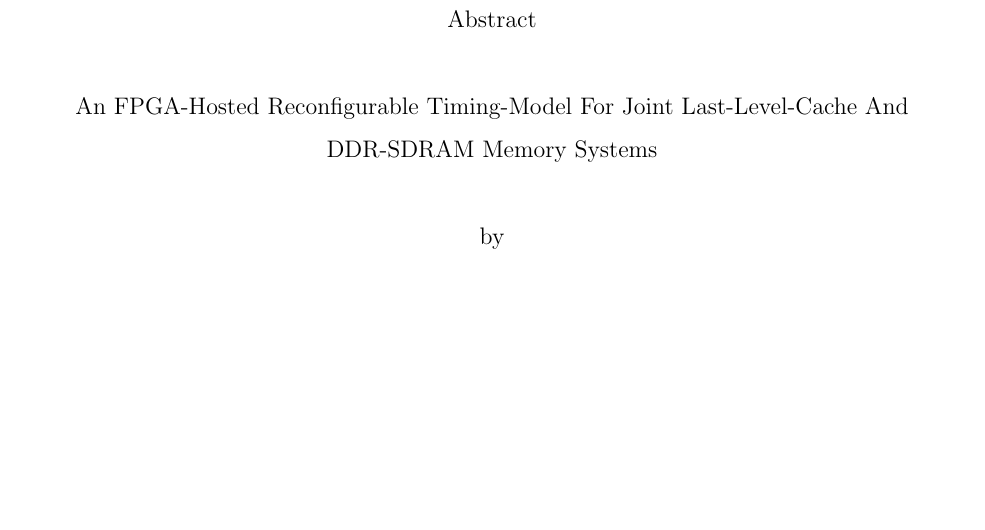
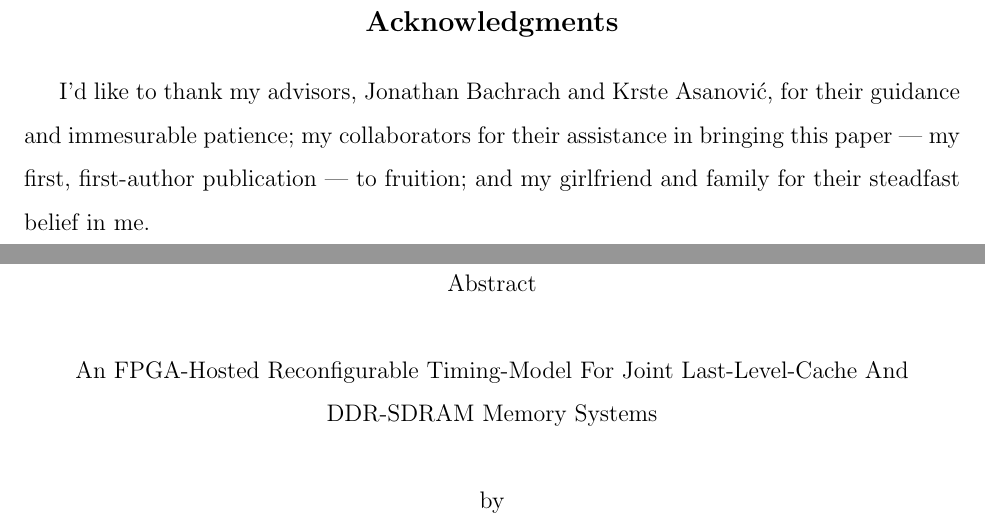
Before and after one commit to davidbiancolin/midas-mem-model-thesis, a LaTeX thesis (midas-mem-model-thesis.tex): part of page 7 of 48 before the commit and two parts of pages 7 and 8 of 49 after it, the two joined at a grey line, cut at the place of the change, the shorter picture padded with empty space. Compiled offline with pdfLaTeX.

Commit message:
Add a acks section

```diff
--- a/midas-mem-model-thesis.tex
+++ b/midas-mem-model-thesis.tex
@@ -92,6 +92,14 @@
 \clearpage
 \listoftables
 
+    \begin{acknowledgements}
+
+I'd like to thank my advisors, Jonathan Bachrach and Krste Asanovi\'c, for
+their guidance and immesurable patience; my collaborators for their assistance in
+bringing this paper --- my first, first-author publication --- to
+fruition; and my girlfriend and family for their steadfast belief in me.
+
+    \end{acknowledgements}
 \end{frontmatter}
 
 \pagestyle{headings}
```
